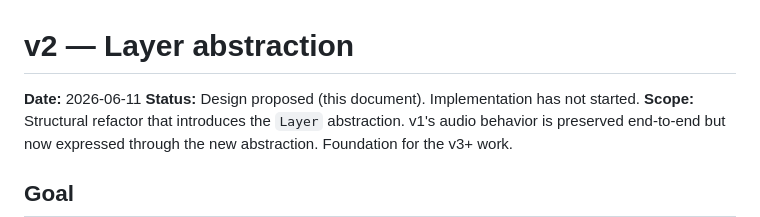
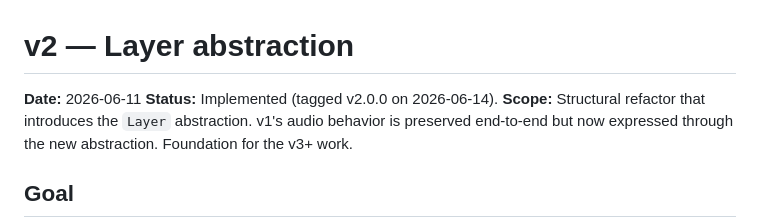
Before and after one commit to increp/k2000, a Markdown page: docs/specs/2026-06-11-v2-layer-abstraction-design.md, the part around the change. Drawn GitHub-style.

```diff
--- a/docs/specs/2026-06-11-v2-layer-abstraction-design.md
+++ b/docs/specs/2026-06-11-v2-layer-abstraction-design.md
@@ -1,7 +1,7 @@
 # v2 — Layer abstraction
 
 **Date:** 2026-06-11
-**Status:** Design proposed (this document). Implementation has not started.
+**Status:** Implemented (tagged v2.0.0 on 2026-06-14).
 **Scope:** Structural refactor that introduces the `Layer` abstraction. v1's audio behavior is preserved end-to-end but now expressed through the new abstraction. Foundation for the v3+ work.
 
 ## Goal
```
Also changed, not shown: docs/roadmap/phases.md (+1 -1 lines).
